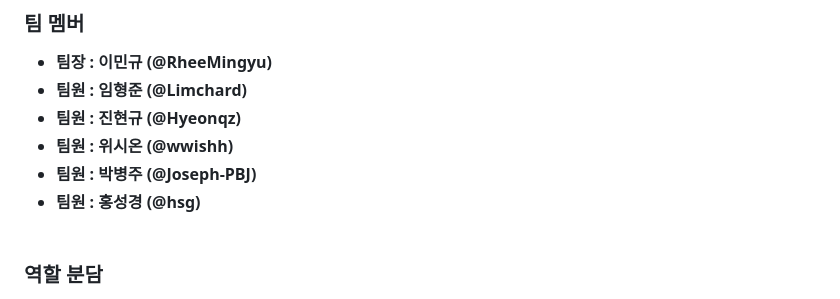
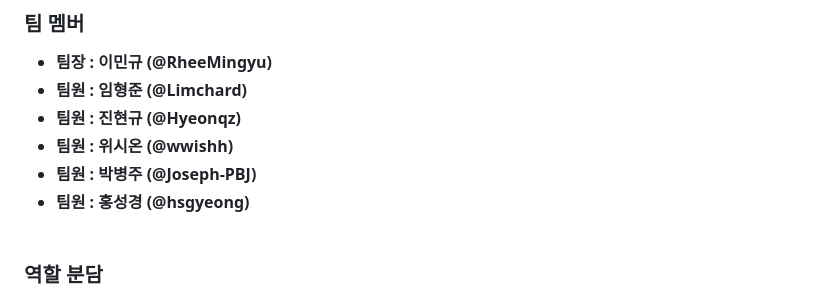
Before and after one commit to hsgyeong/SemiProject, a Markdown page: README.md, the part around the change. Drawn GitHub-style.

```diff
--- a/README.md
+++ b/README.md
@@ -34,7 +34,7 @@
 - 팀원 : 진현규 (@Hyeonqz)
 - 팀원 : 위시온 (@wwishh)
 - 팀원 : 박병주 (@Joseph-PBJ)
-- 팀원 : 홍성경 (@hsg)<br><br>
+- 팀원 : 홍성경 (@hsgyeong)<br><br>
 
 
 ### 역할 분담
```
